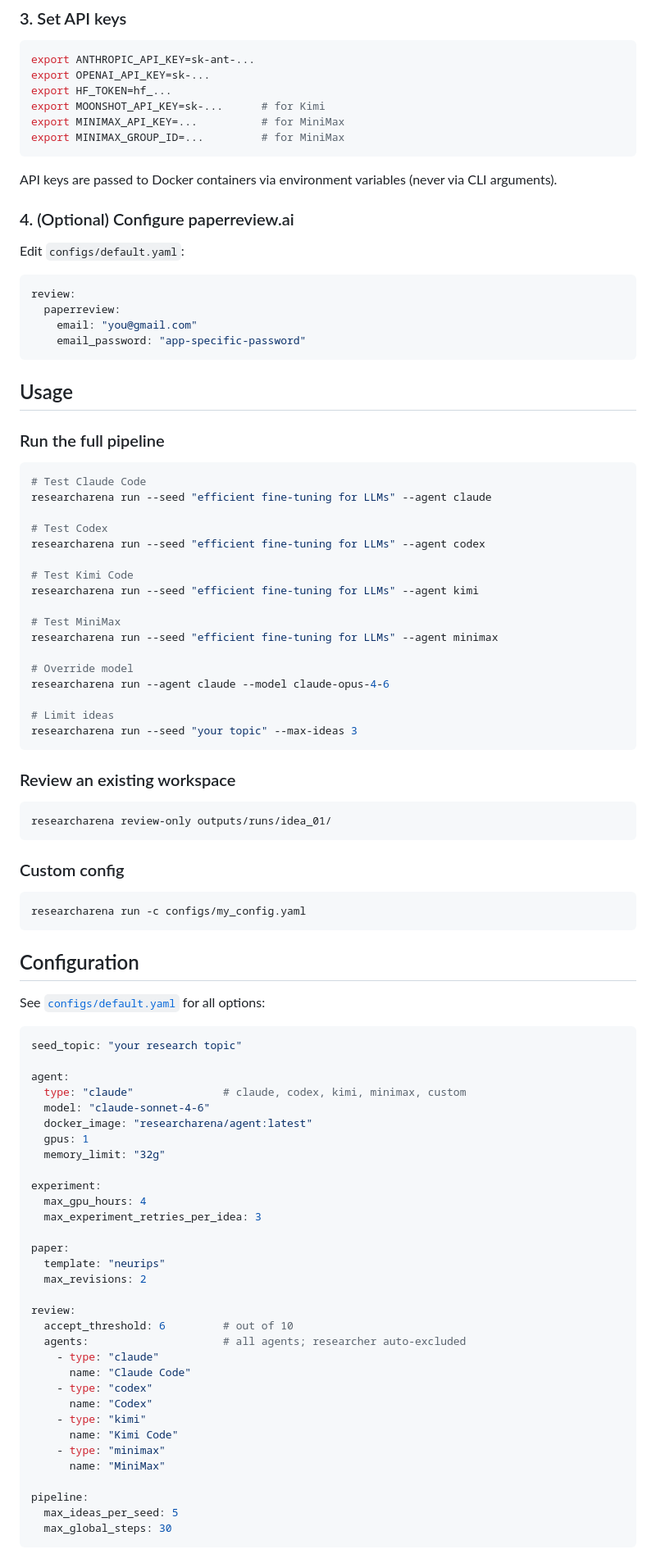
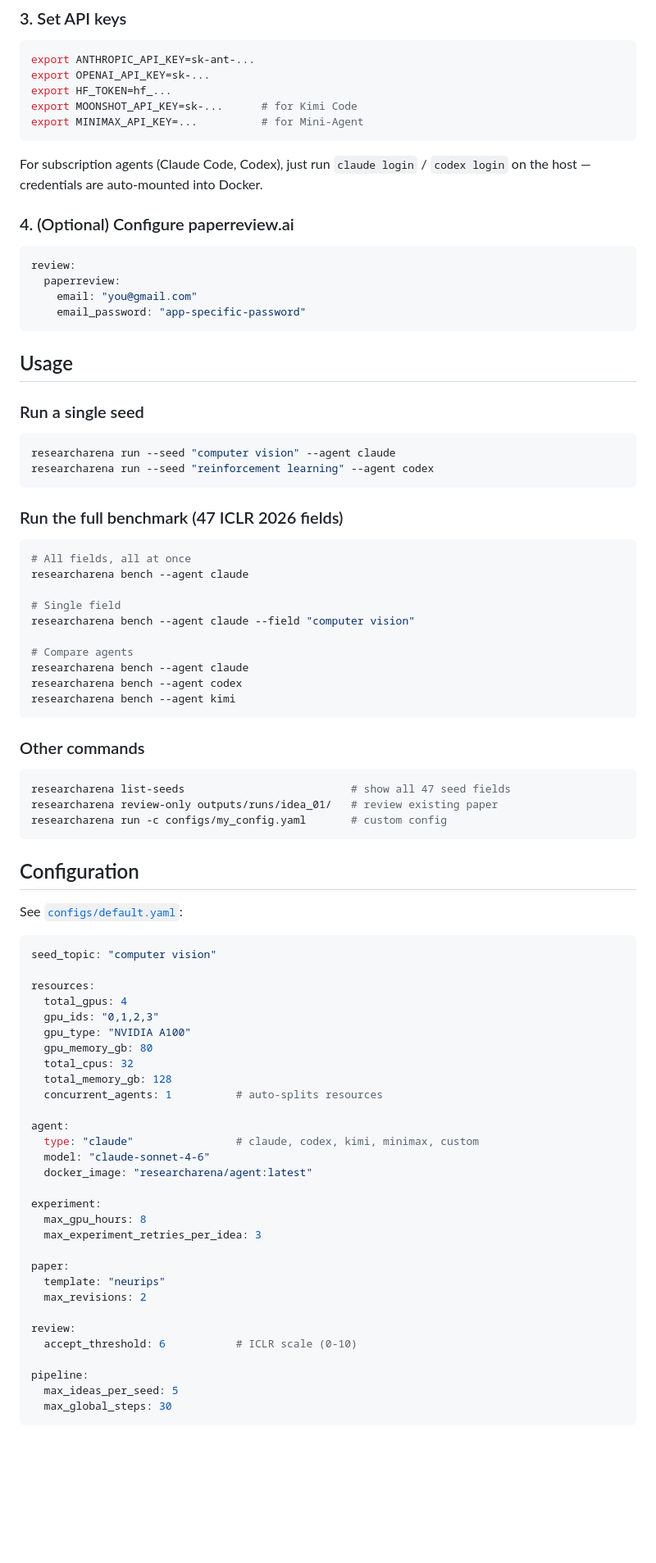
Before and after one commit to YouAreSpecialToMe/ResearchArena, a Markdown page: README.md, the part around one of its changes. Shown at 82% size. GitHub-like rendering; blank space fills up the shorter version.

````diff
--- a/README.md
+++ b/README.md
@@ -83,16 +92,13 @@ pip install -e .
 export ANTHROPIC_API_KEY=sk-ant-...
 export OPENAI_API_KEY=sk-...
 export HF_TOKEN=hf_...
-export MOONSHOT_API_KEY=sk-...      # for Kimi
-export MINIMAX_API_KEY=...          # for MiniMax
-export MINIMAX_GROUP_ID=...         # for MiniMax
+export MOONSHOT_API_KEY=sk-...      # for Kimi Code
+export MINIMAX_API_KEY=...          # for Mini-Agent
 ```
 
-API keys are passed to Docker containers via environment variables (never via CLI arguments).
+For subscription agents (Claude Code, Codex), just run `claude login` / `codex login` on the host — credentials are auto-mounted into Docker.
 
 ### 4. (Optional) Configure paperreview.ai
-
-Edit `configs/default.yaml`:
 
 ```yaml
 review:
@@ -103,56 +109,59 @@ review:
 
 ## Usage
 
-### Run the full pipeline
+### Run a single seed
 
 ```bash
-# Test Claude Code
-researcharena run --seed "efficient fine-tuning for LLMs" --agent claude
-
-# Test Codex
-researcharena run --seed "efficient fine-tuning for LLMs" --agent codex
-
-# Test Kimi Code
-researcharena run --seed "efficient fine-tuning for LLMs" --agent kimi
-
-# Test MiniMax
-researcharena run --seed "efficient fine-tuning for LLMs" --agent minimax
-
-# Override model
-researcharena run --agent claude --model claude-opus-4-6
-
-# Limit ideas
-researcharena run --seed "your topic" --max-ideas 3
+researcharena run --seed "computer vision" --agent claude
+researcharena run --seed "reinforcement learning" --agent codex
 ```
 
-### Review an existing workspace
+### Run the full benchmark (47 ICLR 2026 fields)
 
 ```bash
-researcharena review-only outputs/runs/idea_01/
+# All fields, all at once
+researcharena bench --agent claude
+
+# Single field
+researcharena bench --agent claude --field "computer vision"
+
+# Compare agents
+researcharena bench --agent claude
+researcharena bench --agent codex
+researcharena bench --agent kimi
 ```
 
-### Custom config
+### Other commands
 
 ```bash
-researcharena run -c configs/my_config.yaml
+researcharena list-seeds                          # show all 47 seed fields
+researcharena review-only outputs/runs/idea_01/   # review existing paper
+researcharena run -c configs/my_config.yaml       # custom config
 ```
 
 ## Configuration
 
-See [`configs/default.yaml`](configs/default.yaml) for all options:
+See [`configs/default.yaml`](configs/default.yaml):
 
 ```yaml
-seed_topic: "your research topic"
+seed_topic: "computer vision"
+
+resources:
+  total_gpus: 4
+  gpu_ids: "0,1,2,3"
+  gpu_type: "NVIDIA A100"
+  gpu_memory_gb: 80
+  total_cpus: 32
+  total_memory_gb: 128
+  concurrent_agents: 1          # auto-splits resources
 
 agent:
-  type: "claude"              # claude, codex, kimi, minimax, custom
+  type: "claude"                # claude, codex, kimi, minimax, custom
   model: "claude-sonnet-4-6"
   docker_image: "researcharena/agent:latest"
-  gpus: 1
-  memory_limit: "32g"
 
 experiment:
-  max_gpu_hours: 4
+  max_gpu_hours: 8
   max_experiment_retries_per_idea: 3
 
 paper:
@@ -160,16 +169,7 @@ paper:
   max_revisions: 2
 
 review:
-  accept_threshold: 6         # out of 10
-  agents:                     # all agents; researcher auto-excluded
-    - type: "claude"
-      name: "Claude Code"
-    - type: "codex"
-      name: "Codex"
-    - type: "kimi"
-      name: "Kimi Code"
-    - type: "minimax"
-      name: "MiniMax"
+  accept_threshold: 6           # ICLR scale (0-10)
 
 pipeline:
   max_ideas_per_seed: 5
````
Also changed, not shown: other parts of README.md (+101 -176 lines).
